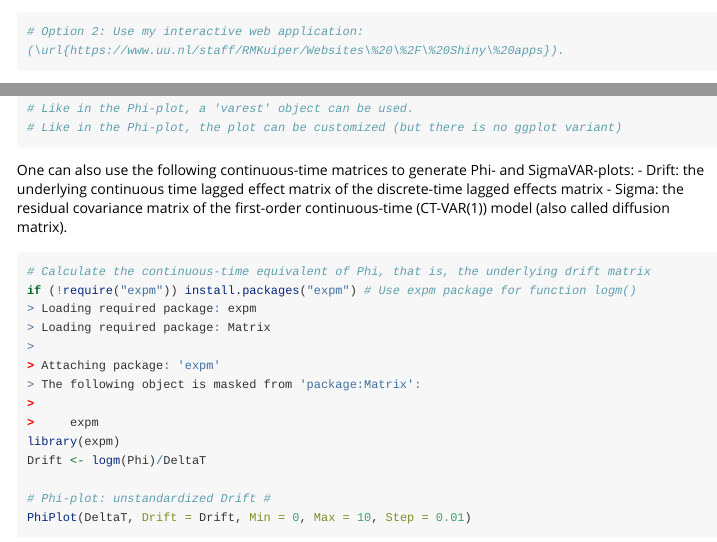
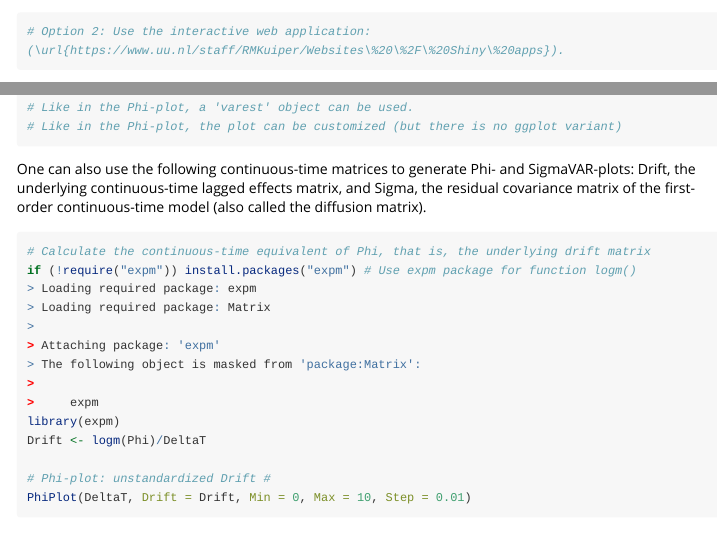
Before and after one commit to rebeccakuiper/CTmeta, an R Markdown document (vignettes/my-vignette.Rmd): the page in a window 1100 px wide, from 5270 px down before the commit and from 5290 px down after it, so that both start at the same text, and a second part further down, joined at a grey line. Rendered offline with R 4.5, knitr and Pandoc, with nearby package versions; some code elsewhere in the file could not run offline; long lines of code are wrapped.

Commit message:
some updates

````diff
--- a/vignettes/my-vignette.Rmd
+++ b/vignettes/my-vignette.Rmd
@@ -248,7 +248,7 @@ CTmeta(N, DeltaT, DeltaTStar, Phi, SigmaVAR, PrintPlot = TRUE)
 ```
 
 ```{r}
-# Option 2: Use my interactive web application:  (\url{https://www.uu.nl/staff/RMKuiper/Websites\%20\%2F\%20Shiny\%20apps}).
+# Option 2: Use the interactive web application:  (\url{https://www.uu.nl/staff/RMKuiper/Websites\%20\%2F\%20Shiny\%20apps}).
 ```
 
 ```{r}
@@ -438,9 +438,7 @@ SigmaVARPlot(DeltaT, Phi, SigmaVAR, Stand = 1)
 # Like in the Phi-plot, the plot can be customized (but there is no ggplot variant)
 ```
 
-One can also use the following continuous-time matrices to generate Phi- and SigmaVAR-plots:
-- Drift: the underlying continuous time lagged effect matrix of the discrete-time lagged effects matrix
-- Sigma: the residual covariance matrix of the first-order continuous-time (CT-VAR(1)) model (also called diffusion matrix).
+One can also use the following continuous-time matrices to generate Phi- and SigmaVAR-plots: Drift, the underlying continuous-time lagged effects matrix, and Sigma, the residual covariance matrix of the first-order continuous-time model (also called the diffusion matrix).
 
 ```{r, echo=T, results='hide'}
 # Calculate the continuous-time equivalent of Phi, that is, the underlying drift matrix
````
Also changed, not shown: vignettes/my-vignette.html (added), vignettes/my-vignette.Rmd (6 more changed lines).
